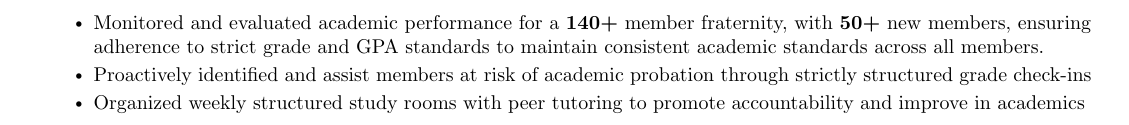
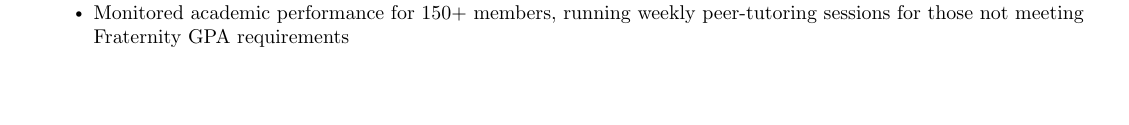
Before and after one commit to Aidan4715/Resume, a LaTeX CV (resume.tex): part of page 2 of 2 before the commit and part of the page after it, cut at the place of the change, the shorter picture padded with empty space. Compiled offline with pdfLaTeX.

Commit message:
doing some more edditing to the extracurriculars

```diff
--- a/resume.tex
+++ b/resume.tex
@@ -206,10 +206,7 @@
       \resumeItemListStart
         \resumeItem{Managed Sigma Pi Fullerton’s social media presence, promoting fraternity events and initiatives to \textbf{3000+} followers}
         \resumeItem{Provide photography for fraternity composites, marketing materials, and promotional social media campaigns}
-        \resumeItem{Monitored and evaluated academic performance for a \textbf{140+} member fraternity, with \textbf{50+} new members, ensuring adherence to strict grade and GPA standards to maintain consistent academic standards across all members.}
-        \resumeItem{Proactively identified and assist members at risk of academic probation through strictly structured grade check-ins}
-        \resumeItem{Organized weekly structured study rooms with peer tutoring to promote accountability and improve in academics}
-
+        \resumeItem{Monitored academic performance for 150+ members, running weekly peer-tutoring sessions for those not meeting Fraternity GPA requirements}
        \resumeItemListEnd
 
       \resumeSubHeadingListEnd
```
